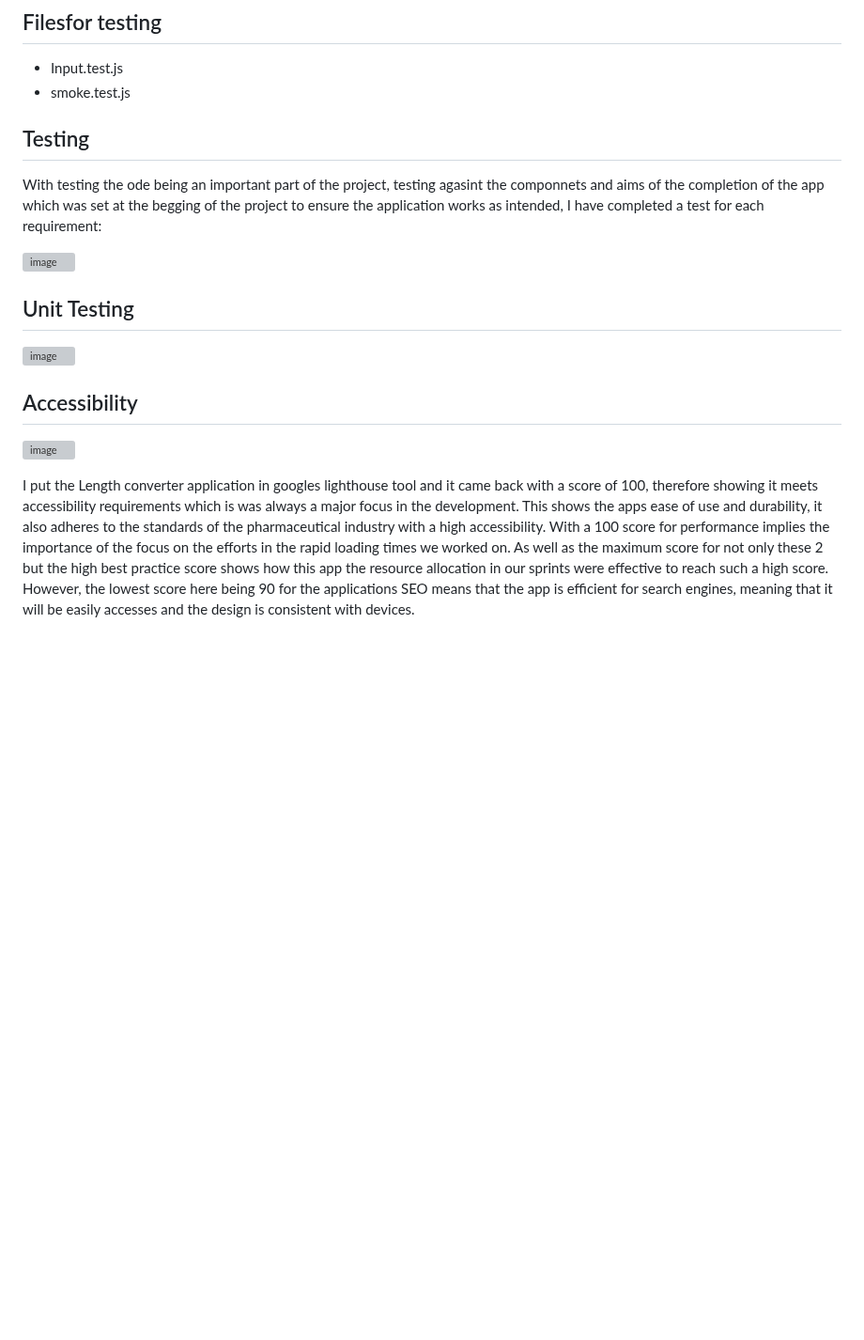
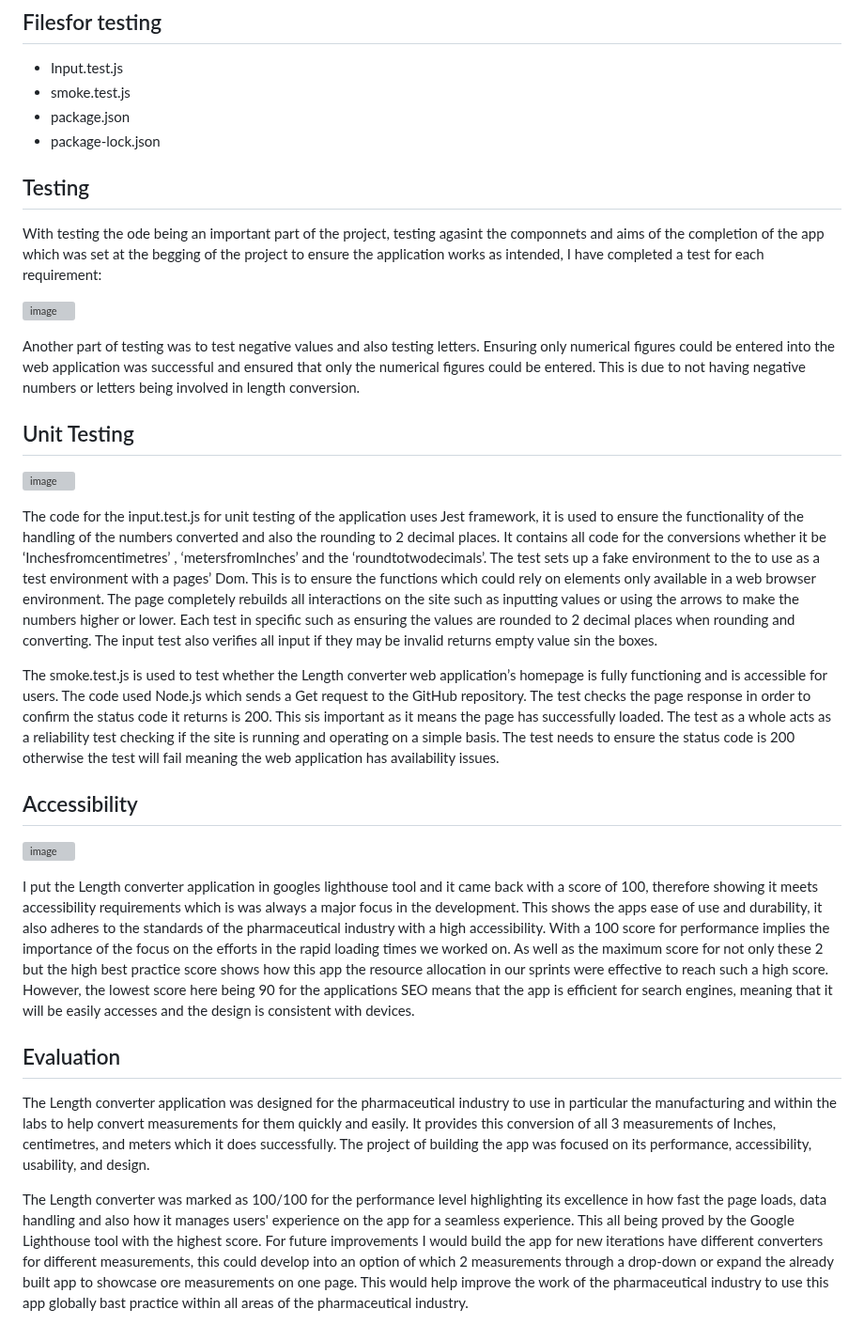
Before and after one commit to PatrickM320/Length-Converter-, a Markdown page: README.md, the part around the change. Shown at 94% size. Rendered like a GitHub page; blank space fills up the shorter version; grey boxes are pictures that could not be loaded.

```diff
--- a/README.md
+++ b/README.md
@@ -125,6 +125,8 @@ Input=10m
 ## Filesfor testing
 * Input.test.js
 * smoke.test.js
+* package.json
+* package-lock.json
 
 
 ## Testing
@@ -133,12 +135,16 @@ With testing the ode being an important part of the project, testing agasint the
 
  ![image](https://github.com/user-attachments/assets/b3073c76-1e32-4f73-a323-de35ce6a4d01)
 
+Another part of testing was to test negative values and also testing letters. Ensuring only numerical figures could be entered into the web application was successful and ensured that only the numerical figures could be entered. This is due to not having negative numbers or letters being involved in length conversion.
 
  ## Unit Testing
 
 
 ![image](https://github.com/user-attachments/assets/03a28127-041b-4f29-a158-fb2b6ef300c7)
 
+The code for the input.test.js for unit testing of the application uses Jest framework, it is used to ensure the functionality of the handling of the numbers converted and also the rounding to 2 decimal places. It contains all code for the conversions whether it be ‘Inchesfromcentimetres’ , ‘metersfromInches’ and the ‘roundtotwodecimals’. The test sets up a fake environment to the to use as a test environment with a pages’ Dom. This is to ensure the functions which could rely on elements only available in a web browser environment. The page completely rebuilds all interactions on the site such as inputting values or using the arrows to make the numbers higher or lower. Each test in specific such as ensuring the values are rounded to 2 decimal places when rounding and converting. The input test also verifies all input if they may be invalid returns empty value sin the boxes.
+
+The smoke.test.js is used to test whether the Length converter web application’s homepage is fully functioning and is accessible for users. The code used Node.js which sends a Get request to the GitHub repository. The test checks the page response in order to confirm the status code it returns is 200. This sis important as it means the page has successfully loaded. The test as a whole acts as a reliability test checking if the site is running and operating on a simple basis. The test needs to ensure the status code is 200 otherwise the test will fail meaning the web application has availability issues.
 
 
 
@@ -149,3 +155,11 @@ With testing the ode being an important part of the project, testing agasint the
 ![image](https://github.com/user-attachments/assets/6c119889-5b35-4ebf-85c3-3f05caaca539)
 
 I put the Length converter application in googles lighthouse tool and it came back with a  score of 100, therefore showing it meets accessibility requirements which is was always a major focus in the development. This shows the apps ease of use and durability, it also adheres to the standards of the pharmaceutical industry with a high accessibility. With a 100 score for performance implies the importance of the focus on the efforts in the rapid loading times we worked on. As well as the maximum score for not only these 2 but the high best practice score shows how this app the resource allocation in our sprints were effective to reach such a high score. However, the lowest score here being 90 for the applications SEO means that the app is efficient for search engines, meaning that it will be easily accesses and the design is consistent with devices.
+
+
+## Evaluation
+
+The Length converter application was designed for the pharmaceutical industry to use in particular the manufacturing and within the labs to help convert measurements for them quickly and easily. It provides this conversion of all 3 measurements of Inches, centimetres, and meters which it does successfully. The project of building the app was focused on its performance, accessibility, usability, and design.
+
+The Length converter was marked as 100/100 for the performance level highlighting its excellence in how fast the page loads, data handling and also how it manages users' experience on the app for a seamless experience. This all being proved by the Google Lighthouse tool with the highest score.
+For future improvements I would build the app for new iterations have different converters for different measurements, this could develop into an option of which 2 measurements through a drop-down or expand the already built app to showcase ore measurements on one page. This would help improve the work of the pharmaceutical industry to use this app globally bast practice within all areas of the pharmaceutical industry.
```
